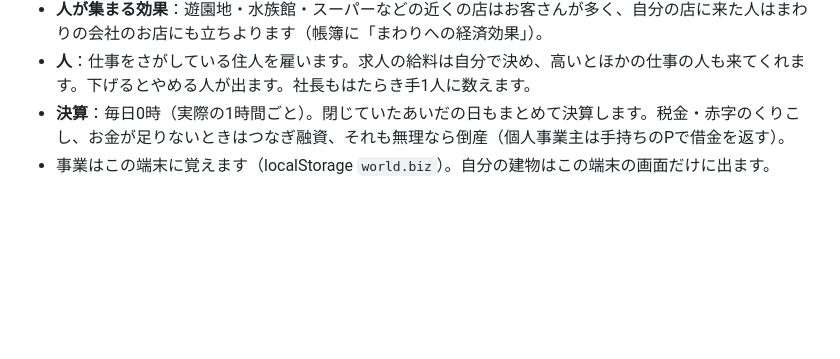
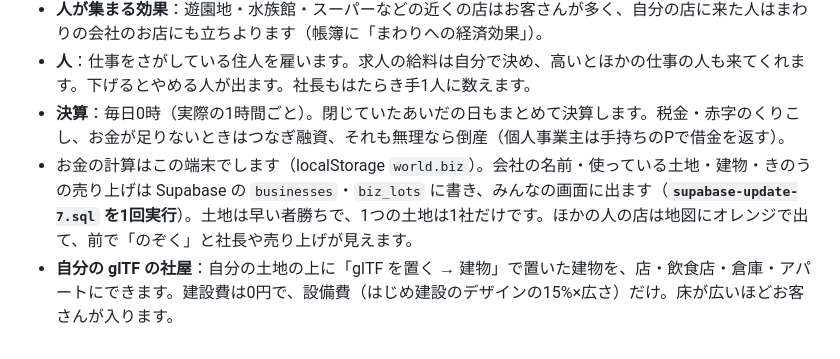
Before and after one commit to wanmya/The-World, a Markdown page: README.md, the part around the change. GitHub-like rendering; blank space fills up the shorter version.

Commit message:
README：みんなの会社と glTF の社屋
Co-Authored-By: Claude Opus 5.5 <noreply@anthropic.com>
Claude-Session: https://claude.ai/code/session_01V1T22iBXS6fV2QVYxoFD3H

```diff
--- a/README.md
+++ b/README.md
@@ -245,4 +245,5 @@
 - **人が集まる効果**：遊園地・水族館・スーパーなどの近くの店はお客さんが多く、自分の店に来た人はまわりの会社のお店にも立ちよります（帳簿に「まわりへの経済効果」）。
 - **人**：仕事をさがしている住人を雇います。求人の給料は自分で決め、高いとほかの仕事の人も来てくれます。下げるとやめる人が出ます。社長もはたらき手1人に数えます。
 - **決算**：毎日0時（実際の1時間ごと）。閉じていたあいだの日もまとめて決算します。税金・赤字のくりこし、お金が足りないときはつなぎ融資、それも無理なら倒産（個人事業主は手持ちのPで借金を返す）。
-- 事業はこの端末に覚えます（localStorage `world.biz`）。自分の建物はこの端末の画面だけに出ます。
+- お金の計算はこの端末でします（localStorage `world.biz`）。会社の名前・使っている土地・建物・きのうの売り上げは Supabase の `businesses`・`biz_lots` に書き、みんなの画面に出ます（**`supabase-update-7.sql` を1回実行**）。土地は早い者勝ちで、1つの土地は1社だけです。ほかの人の店は地図にオレンジで出て、前で「のぞく」と社長や売り上げが見えます。
+- **自分の glTF の社屋**：自分の土地の上に「glTF を置く → 建物」で置いた建物を、店・飲食店・倉庫・アパートにできます。建設費は0円で、設備費（はじめ建設のデザインの15%×広さ）だけ。床が広いほどお客さんが入ります。
```
